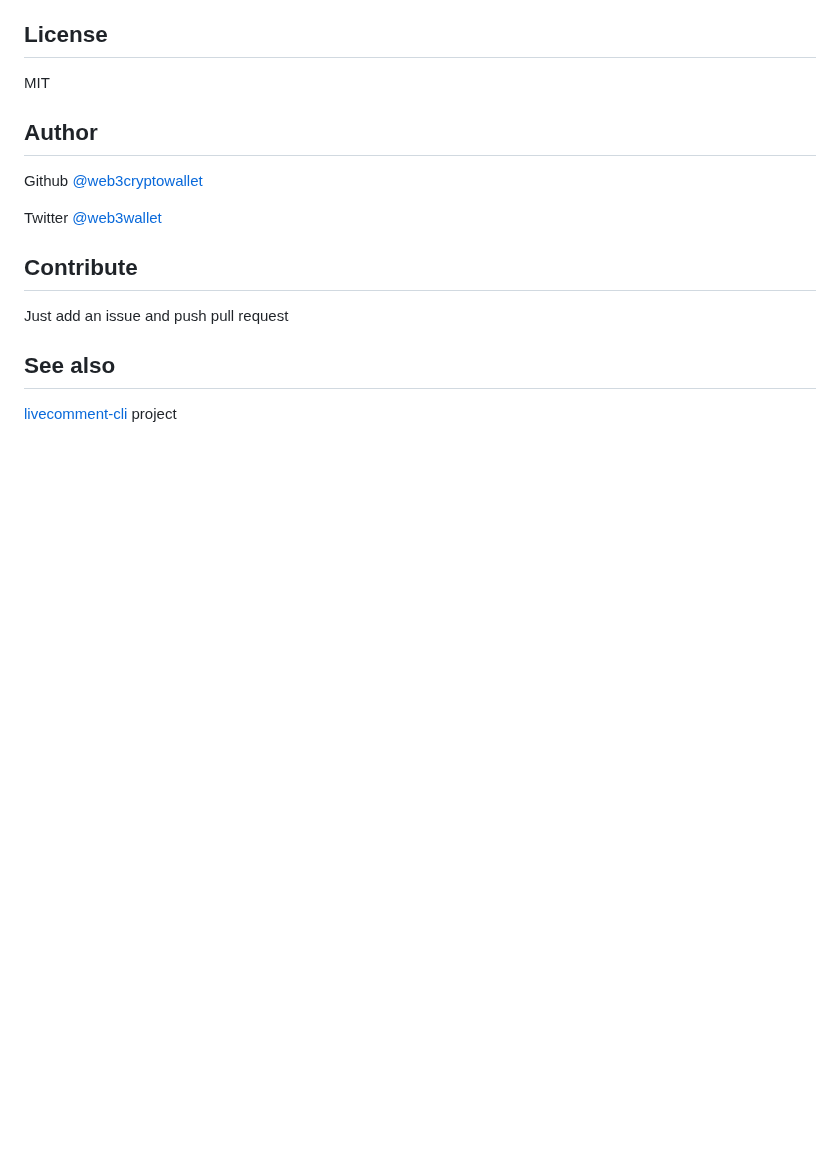
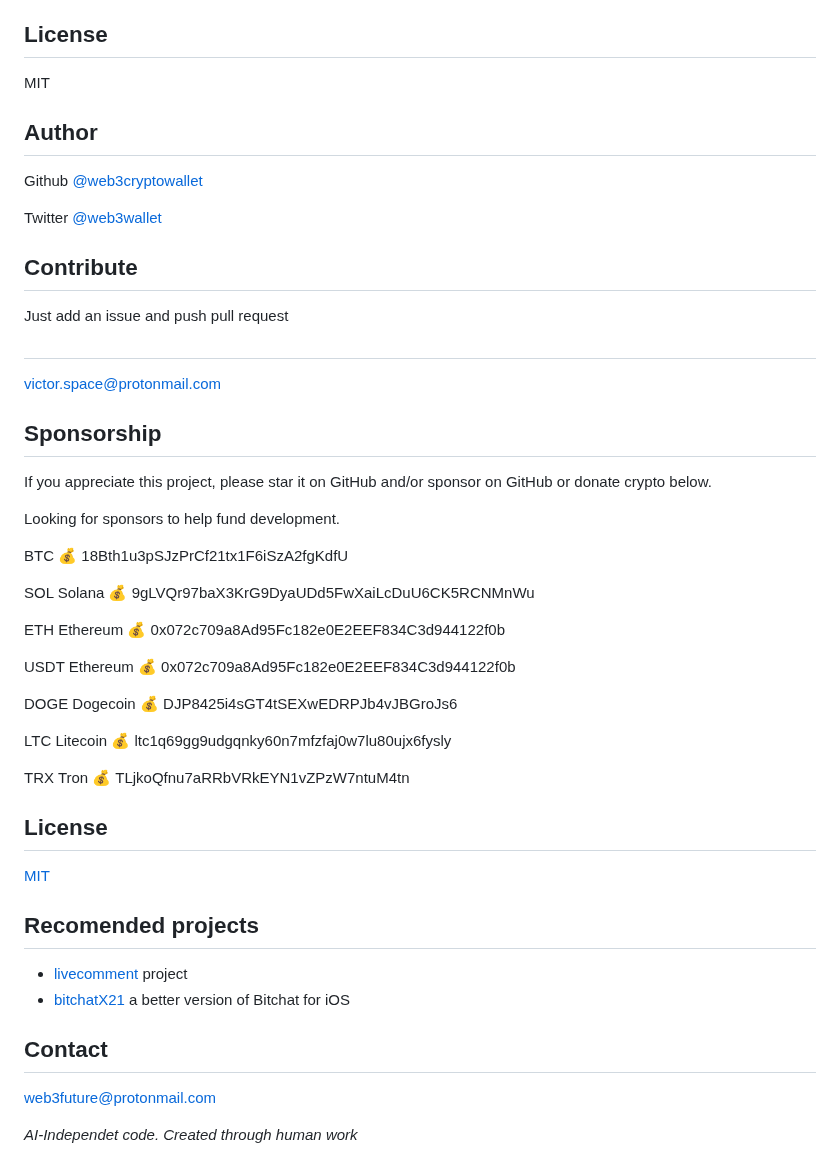
Before and after one commit to web3cryptowallet/drive-py, a Markdown page: README.md, the part around one of its changes. Rendered like a GitHub page; blank space fills up the shorter version.

```diff
--- a/README.md
+++ b/README.md
@@ -131,5 +156,49 @@ Twitter [@web3wallet](https://twitter.com/web3wallet)
 ## Contribute
 Just add an issue and push pull request
 
-## See also
-[livecomment-cli](https://github.com/web3cryptowallet/livecomment-cli) project
+##
+
+victor.space@protonmail.com
+
+## Sponsorship
+
+If you appreciate this project, please star it on GitHub and/or sponsor on GitHub or donate crypto below.
+
+Looking for sponsors to help fund development.
+
+BTC 💰
+18Bth1u3pSJzPrCf21tx1F6iSzA2fgKdfU
+
+SOL Solana 💰
+9gLVQr97baX3KrG9DyaUDd5FwXaiLcDuU6CK5RCNMnWu
+
+ETH Ethereum 💰
+0x072c709a8Ad95Fc182e0E2EEF834C3d944122f0b
+
+USDT Ethereum 💰
+0x072c709a8Ad95Fc182e0E2EEF834C3d944122f0b
+
+DOGE Dogecoin 💰
+DJP8425i4sGT4tSEXwEDRPJb4vJBGroJs6
+
+LTC Litecoin 💰
+ltc1q69gg9udgqnky60n7mfzfaj0w7lu80ujx6fysly
+
+TRX Tron 💰
+TLjkoQfnu7aRRbVRkEYN1vZPzW7ntuM4tn
+
+
+## License
+
+[MIT](https://github.com/web3cryptowallet/drive-py/blob/master/LICENSE)
+
+## Recomended projects
+
+- [livecomment](https://github.com/d08ble/livecomment) project
+- [bitchatX21](https://github.com/goldenwebb/bitchatX21) a better version of Bitchat for iOS
+
+## Contact
+
+[web3future@protonmail.com](mailto:web3future@protonmail.com)
+
+*AI-Independet code. Created through human work*
```
Also changed, not shown: other parts of README.md (+66 -41 lines), assets/console-1.png (added), assets/console-2.png (added), 3 other files.
